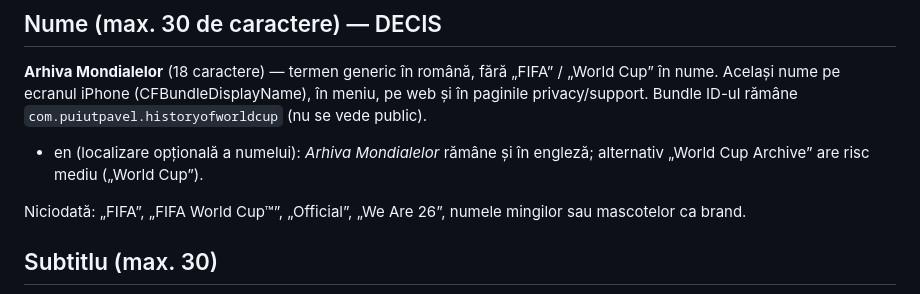
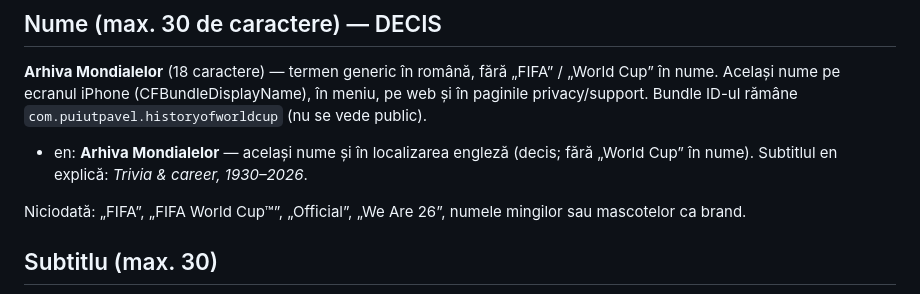
Before and after one commit to puiutpavel-dot/history-of-world-cup, a Markdown page: docs/app-store/METADATA.md, the part around the change. Drawn GitHub-style.

Commit message:
Nume App Store în engleză: tot „Arhiva Mondialelor”

```diff
--- a/docs/app-store/METADATA.md
+++ b/docs/app-store/METADATA.md
@@ -2,7 +2,7 @@
 
 ## Nume (max. 30 de caractere) — DECIS
 **Arhiva Mondialelor** (18 caractere) — termen generic în română, fără „FIFA” / „World Cup” în nume. Același nume pe ecranul iPhone (CFBundleDisplayName), în meniu, pe web și în paginile privacy/support. Bundle ID-ul rămâne `com.puiutpavel.historyofworldcup` (nu se vede public).
-- en (localizare opțională a numelui): *Arhiva Mondialelor* rămâne și în engleză; alternativ „World Cup Archive” are risc mediu („World Cup”).
+- en: **Arhiva Mondialelor** — același nume și în localizarea engleză (decis; fără „World Cup” în nume). Subtitlul en explică: *Trivia & career, 1930–2026*.
 
 Niciodată: „FIFA”, „FIFA World Cup™”, „Official”, „We Are 26”, numele mingilor sau mascotelor ca brand.
 
```
